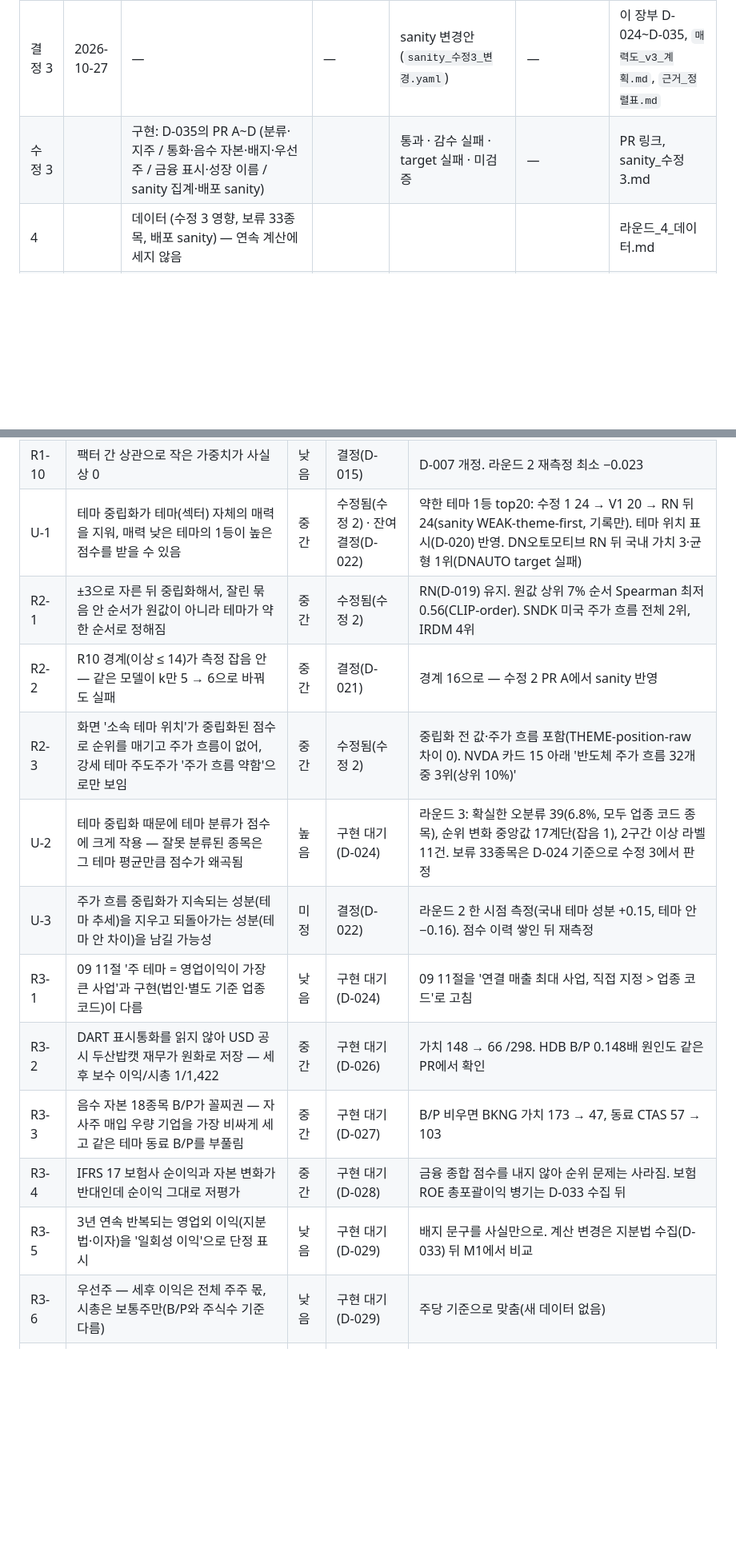
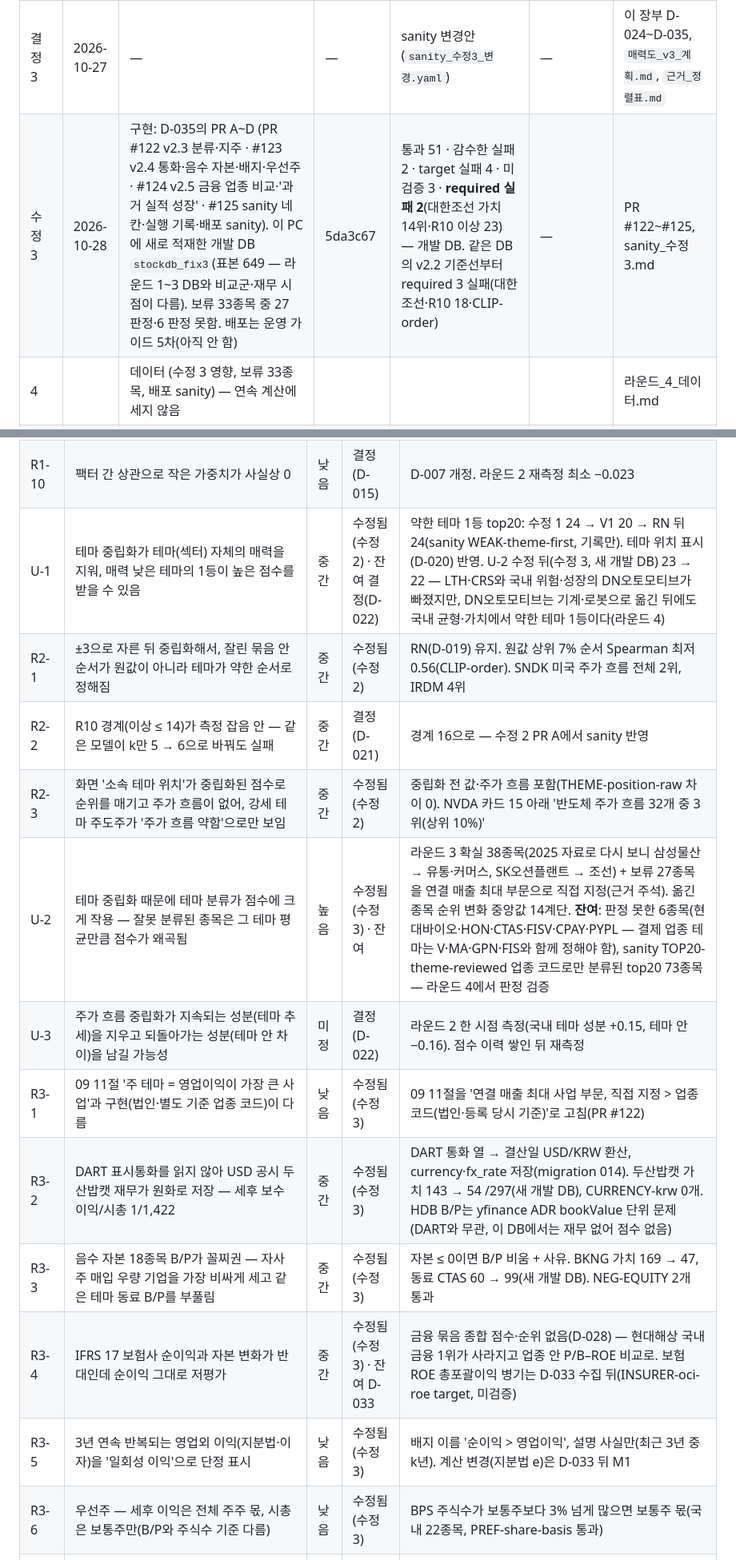
Before and after one commit to Hunseokc/ax_class_semiproject, a Markdown page: 개발산출물/매력도_검토/검토_장부.md, 2 parts joined by grey strips. Shown at 80% size. Rendered like a GitHub page; blank space fills up the shorter version.

```diff
--- a/개발산출물/매력도_검토/검토_장부.md
+++ b/개발산출물/매력도_검토/검토_장부.md
@@ -38,7 +38,7 @@
 | 수정 2 | 2026-10-27 | 구현: D-023의 PR A~C (PR #117 V1 v2.1 · #118 테마 위치 · #119 RN v2.2). **RN 유지** — D-019 조건 충족(required 전부, R10 14 · 27, 합 41 ≤ 38 + 3). 라운드 2 'RN + V1' 측정과 같아 연속 계산 유지(D-023). 배포 api:33419c8-10271544, 배포 DB v2.2 재계산(10-27, API로 MU 가치 12/277 확인) | 9dbd6c1 | 36/36 — 개발 DB (PR A 33/33 → B 35/35 → C 36/36, 새 required TRAP·THEME 2개·CLIP 포함) | — | PR #117~#119, sanity_수정2.md |
 | 3 | 2026-10-27 | 회계 (U-2 포함) | 9dbd6c1 (변경 없음) | 36/36 — 개발 DB | 0 (단, U-2 높음 확정(D-024)·D-004 재개(D-025) → 종료 조건 3 미충족, 연속 계산 종료(D-035)) | 라운드_3_회계.md |
 | 결정 3 | 2026-10-27 | — | — | sanity 변경안(`sanity_수정3_변경.yaml`) | — | 이 장부 D-024~D-035, `매력도_v3_계획.md`, `근거_정렬표.md` |
-| 수정 3 | | 구현: D-035의 PR A~D (분류·지주 / 통화·음수 자본·배지·우선주 / 금융 표시·성장 이름 / sanity 집계·배포 sanity) | | 통과 · 감수 실패 · target 실패 · 미검증 | — | PR 링크, sanity_수정3.md |
+| 수정 3 | 2026-10-28 | 구현: D-035의 PR A~D (PR #122 v2.3 분류·지주 · #123 v2.4 통화·음수 자본·배지·우선주 · #124 v2.5 금융 업종 비교·'과거 실적 성장' · #125 sanity 네 칸·실행 기록·배포 sanity). 이 PC에 새로 적재한 개발 DB `stockdb_fix3`(표본 649 — 라운드 1~3 DB와 비교군·재무 시점이 다름). 보류 33종목 중 27 판정·6 판정 못함. 배포는 운영 가이드 5차(아직 안 함) | 5da3c67 | 통과 51 · 감수한 실패 2 · target 실패 4 · 미검증 3 · **required 실패 2**(대한조선 가치 14위·R10 이상 23) — 개발 DB. 같은 DB의 v2.2 기준선부터 required 3 실패(대한조선·R10 18·CLIP-order) | — | PR #122~#125, sanity_수정3.md |
 | 4 | | 데이터 (수정 3 영향, 보류 33종목, 배포 sanity) — 연속 계산에 세지 않음 | | | | 라운드_4_데이터.md |
 | 수정 4 | | 수집: D-033 (5년 FY·분기·추가 계정), D-034 스냅샷 시작 — 점수 계산 변경 없음 | | | — | PR 링크 |
 | M1 | | 측정(읽기 전용): D-032 후보·EV·TTM·F/G-Score 기준선·보험 포괄이익·지분법 e, as_of 2개 | | | | 측정_M1.md |
@@ -78,16 +78,16 @@
 | R1-8 | sanity 규칙 일부가 실제 성장·실제 저평가를 반례로 셈 | 중간 | 결정(D-012) | sanity 목록 v2, R4 목록 D-017 |
 | R1-9 | 2년 매출 CAGR이 인수 매출도 성장으로 셈 | 낮음 | 결정(D-005) | |
 | R1-10 | 팩터 간 상관으로 작은 가중치가 사실상 0 | 낮음 | 결정(D-015) | D-007 개정. 라운드 2 재측정 최소 −0.023 |
-| U-1 | 테마 중립화가 테마(섹터) 자체의 매력을 지워, 매력 낮은 테마의 1등이 높은 점수를 받을 수 있음 | 중간 | 수정됨(수정 2) · 잔여 결정(D-022) | 약한 테마 1등 top20: 수정 1 24 → V1 20 → RN 뒤 24(sanity WEAK-theme-first, 기록만). 테마 위치 표시(D-020) 반영. DN오토모티브 RN 뒤 국내 가치 3·균형 1위(DNAUTO target 실패) |
+| U-1 | 테마 중립화가 테마(섹터) 자체의 매력을 지워, 매력 낮은 테마의 1등이 높은 점수를 받을 수 있음 | 중간 | 수정됨(수정 2) · 잔여 결정(D-022) | 약한 테마 1등 top20: 수정 1 24 → V1 20 → RN 뒤 24(sanity WEAK-theme-first, 기록만). 테마 위치 표시(D-020) 반영. U-2 수정 뒤(수정 3, 새 개발 DB) 23 → 22 — LTH·CRS와 국내 위험·성장의 DN오토모티브가 빠졌지만, DN오토모티브는 기계·로봇으로 옮긴 뒤에도 국내 균형·가치에서 약한 테마 1등이다(라운드 4) |
 | R2-1 | ±3으로 자른 뒤 중립화해서, 잘린 묶음 안 순서가 원값이 아니라 테마가 약한 순서로 정해짐 | 중간 | 수정됨(수정 2) | RN(D-019) 유지. 원값 상위 7% 순서 Spearman 최저 0.56(CLIP-order). SNDK 미국 주가 흐름 전체 2위, IRDM 4위 |
 | R2-2 | R10 경계(이상 ≤ 14)가 측정 잡음 안 — 같은 모델이 k만 5 → 6으로 바꿔도 실패 | 중간 | 결정(D-021) | 경계 16으로 — 수정 2 PR A에서 sanity 반영 |
 | R2-3 | 화면 '소속 테마 위치'가 중립화된 점수로 순위를 매기고 주가 흐름이 없어, 강세 테마 주도주가 '주가 흐름 약함'으로만 보임 | 중간 | 수정됨(수정 2) | 중립화 전 값·주가 흐름 포함(THEME-position-raw 차이 0). NVDA 카드 15 아래 '반도체 주가 흐름 32개 중 3위(상위 10%)' |
-| U-2 | 테마 중립화 때문에 테마 분류가 점수에 크게 작용 — 잘못 분류된 종목은 그 테마 평균만큼 점수가 왜곡됨 | 높음 | 구현 대기(D-024) | 라운드 3: 확실한 오분류 39(6.8%, 모두 업종 코드 종목), 순위 변화 중앙값 17계단(잡음 1), 2구간 이상 라벨 11건. 보류 33종목은 D-024 기준으로 수정 3에서 판정 |
+| U-2 | 테마 중립화 때문에 테마 분류가 점수에 크게 작용 — 잘못 분류된 종목은 그 테마 평균만큼 점수가 왜곡됨 | 높음 | 수정됨(수정 3) · 잔여 | 라운드 3 확실 38종목(2025 자료로 다시 보니 삼성물산 → 유통·커머스, SK오션플랜트 → 조선) + 보류 27종목을 연결 매출 최대 부문으로 직접 지정(근거 주석). 옮긴 종목 순위 변화 중앙값 14계단. **잔여**: 판정 못한 6종목(현대바이오·HON·CTAS·FISV·CPAY·PYPL — 결제 업종 테마는 V·MA·GPN·FIS와 함께 정해야 함), sanity TOP20-theme-reviewed 업종 코드로만 분류된 top20 73종목 — 라운드 4에서 판정 검증 |
 | U-3 | 주가 흐름 중립화가 지속되는 성분(테마 추세)을 지우고 되돌아가는 성분(테마 안 차이)을 남길 가능성 | 미정 | 결정(D-022) | 라운드 2 한 시점 측정(국내 테마 성분 +0.15, 테마 안 −0.16). 점수 이력 쌓인 뒤 재측정 |
-| R3-1 | 09 11절 '주 테마 = 영업이익이 가장 큰 사업'과 구현(법인·별도 기준 업종 코드)이 다름 | 낮음 | 구현 대기(D-024) | 09 11절을 '연결 매출 최대 사업, 직접 지정 > 업종 코드'로 고침 |
-| R3-2 | DART 표시통화를 읽지 않아 USD 공시 두산밥캣 재무가 원화로 저장 — 세후 보수 이익/시총 1/1,422 | 중간 | 구현 대기(D-026) | 가치 148 → 66 /298. HDB B/P 0.148배 원인도 같은 PR에서 확인 |
-| R3-3 | 음수 자본 18종목 B/P가 꼴찌권 — 자사주 매입 우량 기업을 가장 비싸게 세고 같은 테마 동료 B/P를 부풀림 | 중간 | 구현 대기(D-027) | B/P 비우면 BKNG 가치 173 → 47, 동료 CTAS 57 → 103 |
-| R3-4 | IFRS 17 보험사 순이익과 자본 변화가 반대인데 순이익 그대로 저평가 | 중간 | 구현 대기(D-028) | 금융 종합 점수를 내지 않아 순위 문제는 사라짐. 보험 ROE 총포괄이익 병기는 D-033 수집 뒤 |
-| R3-5 | 3년 연속 반복되는 영업외 이익(지분법·이자)을 '일회성 이익'으로 단정 표시 | 낮음 | 구현 대기(D-029) | 배지 문구를 사실만으로. 계산 변경은 지분법 수집(D-033) 뒤 M1에서 비교 |
-| R3-6 | 우선주 — 세후 이익은 전체 주주 몫, 시총은 보통주만(B/P와 주식수 기준 다름) | 낮음 | 구현 대기(D-029) | 주당 기준으로 맞춤(새 데이터 없음) |
+| R3-1 | 09 11절 '주 테마 = 영업이익이 가장 큰 사업'과 구현(법인·별도 기준 업종 코드)이 다름 | 낮음 | 수정됨(수정 3) | 09 11절을 '연결 매출 최대 사업 부문, 직접 지정 > 업종 코드(법인·등록 당시 기준)'로 고침(PR #122) |
+| R3-2 | DART 표시통화를 읽지 않아 USD 공시 두산밥캣 재무가 원화로 저장 — 세후 보수 이익/시총 1/1,422 | 중간 | 수정됨(수정 3) | DART 통화 열 → 결산일 USD/KRW 환산, currency·fx_rate 저장(migration 014). 두산밥캣 가치 143 → 54 /297(새 개발 DB), CURRENCY-krw 0개. HDB B/P는 yfinance ADR bookValue 단위 문제(DART와 무관, 이 DB에서는 재무 없어 점수 없음) |
+| R3-3 | 음수 자본 18종목 B/P가 꼴찌권 — 자사주 매입 우량 기업을 가장 비싸게 세고 같은 테마 동료 B/P를 부풀림 | 중간 | 수정됨(수정 3) | 자본 ≤ 0이면 B/P 비움 + 사유. BKNG 가치 169 → 47, 동료 CTAS 60 → 99(새 개발 DB). NEG-EQUITY 2개 통과 |
+| R3-4 | IFRS 17 보험사 순이익과 자본 변화가 반대인데 순이익 그대로 저평가 | 중간 | 수정됨(수정 3) · 잔여 D-033 | 금융 묶음 종합 점수·순위 없음(D-028) — 현대해상 국내 금융 1위가 사라지고 업종 안 P/B–ROE 비교로. 보험 ROE 총포괄이익 병기는 D-033 수집 뒤(INSURER-oci-roe target, 미검증) |
+| R3-5 | 3년 연속 반복되는 영업외 이익(지분법·이자)을 '일회성 이익'으로 단정 표시 | 낮음 | 수정됨(수정 3) | 배지 이름 '순이익 > 영업이익', 설명 사실만(최근 3년 중 k년). 계산 변경(지분법 e)은 D-033 뒤 M1 |
+| R3-6 | 우선주 — 세후 이익은 전체 주주 몫, 시총은 보통주만(B/P와 주식수 기준 다름) | 낮음 | 수정됨(수정 3) | BPS 주식수가 보통주보다 3% 넘게 많으면 보통주 몫(국내 22종목, PREF-share-basis 통과) |
 | U-4 | 지표·처리 규칙의 근거 등급이 기록되지 않음 — '근거 있는 개념'과 '구현한 산식·가중치'가 섞여 설명됨 | 중간 | 구현 대기(D-031) | `근거_정렬표.md`. 라운드 5(근거)에서 공격 |
```
Also changed, not shown: other parts of 개발산출물/매력도_검토/검토_장부.md (+6 -4 lines), 개발산출물/매력도_검토/진행_수정3.md (+4 -2 lines).
